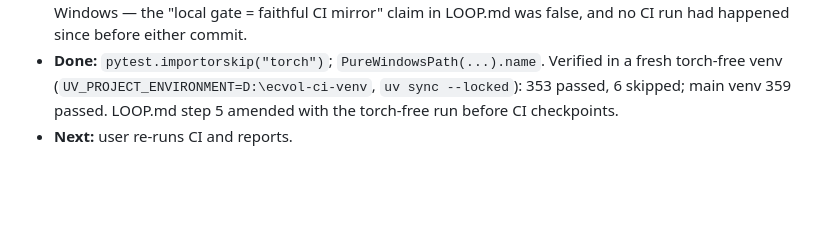
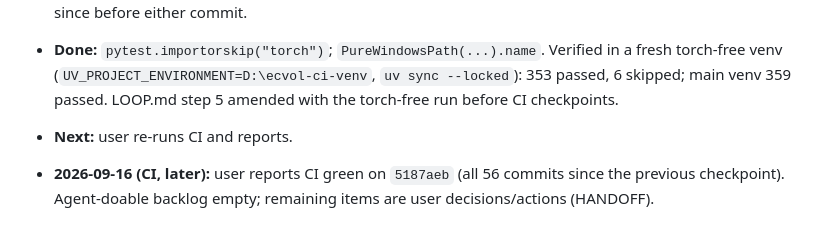
Before and after one commit to urbandrei/Earnings_call_project-main, a Markdown page: JOURNAL.md, the part around the change. GitHub-like rendering; blank space fills up the shorter version.

Commit message:
journal: CI green on 5187aeb (user-reported)
Co-Authored-By: Claude Opus 5 (1M context) <noreply@anthropic.com>

```diff
--- a/JOURNAL.md
+++ b/JOURNAL.md
@@ -616,3 +616,5 @@ ef\edgar_submissions\`. Consistent with Earnings25's measured call times (45% be
 - **Found:** the user's CI run was red — 2 failed / 349 passed. Neither came from today's work: `test_faithful_html::test_loader_execs_only_the_class_block` imports torch (CI is torch-free; since 2026-09-09), and `run_config`'s `weights_file` used `Path(...).name`, which on Linux does not split `D:\x\W.gguf` (since 2026-08-09). Both were invisible locally because the main venv has the gpu group and runs on Windows — the "local gate = faithful CI mirror" claim in LOOP.md was false, and no CI run had happened since before either commit.
 - **Done:** `pytest.importorskip("torch")`; `PureWindowsPath(...).name`. Verified in a fresh torch-free venv (`UV_PROJECT_ENVIRONMENT=D:\ecvol-ci-venv`, `uv sync --locked`): 353 passed, 6 skipped; main venv 359 passed. LOOP.md step 5 amended with the torch-free run before CI checkpoints.
 - **Next:** user re-runs CI and reports.
+
+- **2026-09-16 (CI, later):** user reports CI green on `5187aeb` (all 56 commits since the previous checkpoint). Agent-doable backlog empty; remaining items are user decisions/actions (HANDOFF).
```
